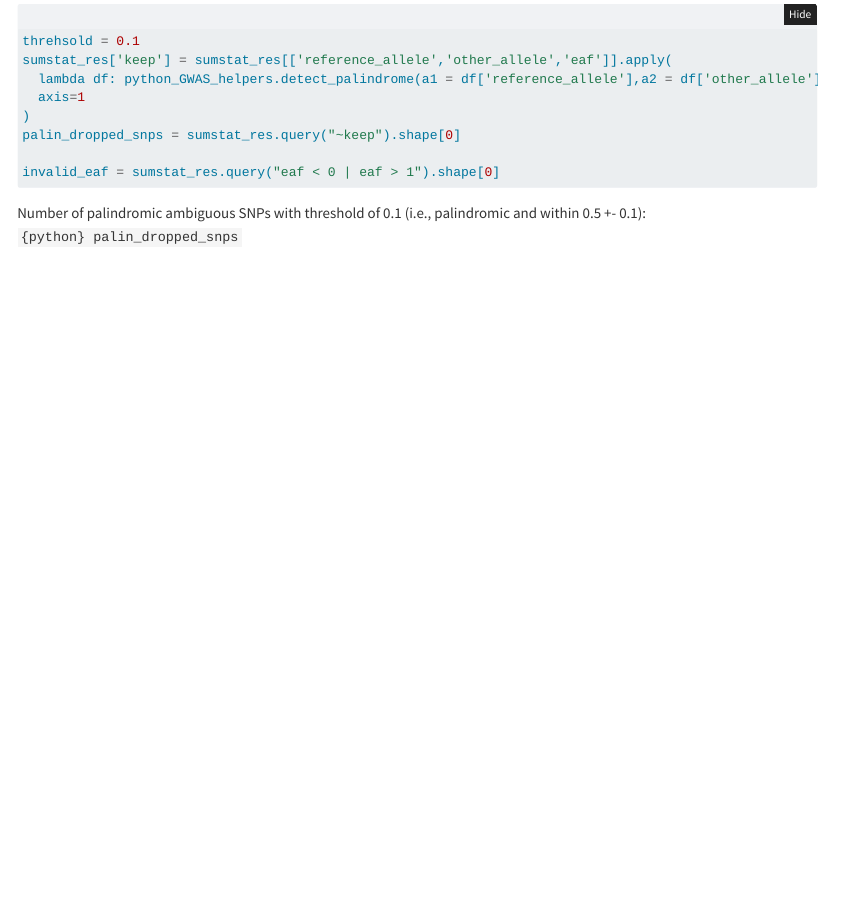
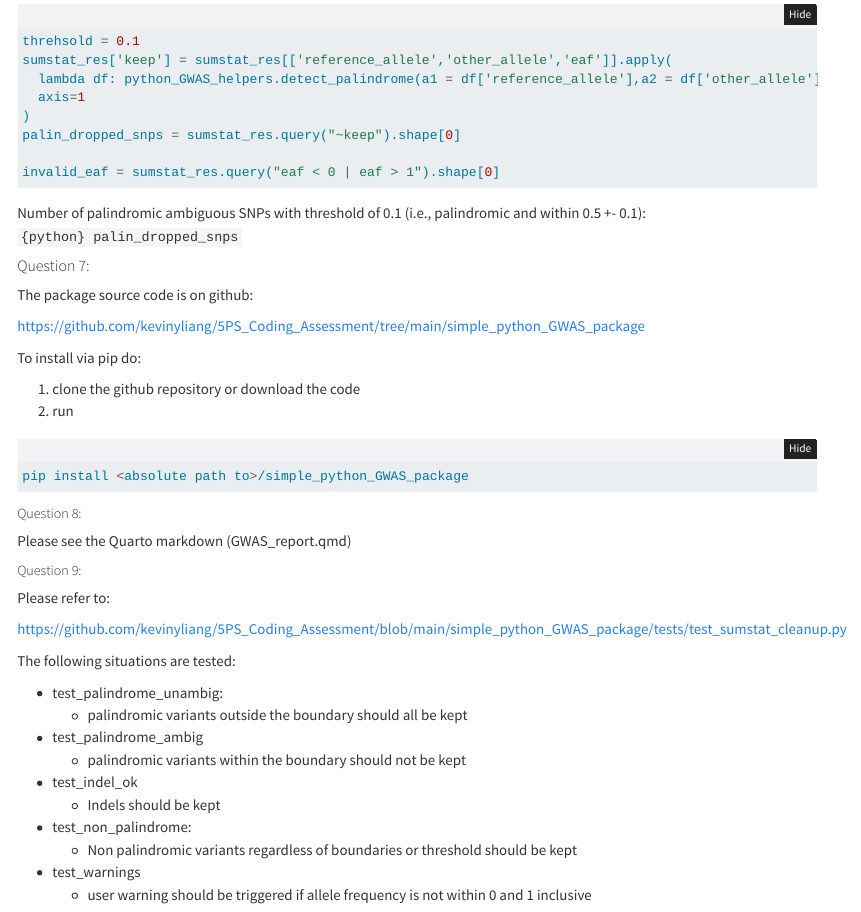
Before and after one commit to kevinyliang/5PS_Coding_Assessment, a Quarto document (quarto_md/python_assessments.qmd): the page in a window 1100 px wide, from 6130 px down. Rendered offline with R 4.5, knitr and Pandoc in place of Quarto, with nearby package versions; the code chunks are not run, so their results and figures are left out; folded parts are opened.

Commit message:
added notes on where the answers for question 7-9 are found

````diff
--- a/quarto_md/python_assessments.qmd
+++ b/quarto_md/python_assessments.qmd
@@ -367,3 +367,42 @@ invalid_eaf = sumstat_res.query("eaf < 0 | eaf > 1").shape[0]
 
 
 Number of palindromic ambiguous SNPs with threshold of 0.1 (i.e., palindromic and within 0.5 +- 0.1): ```{python} palin_dropped_snps```
+
+
+#### Question 7:
+
+The package source code is on github:
+
+https://github.com/kevinyliang/5PS_Coding_Assessment/tree/main/simple_python_GWAS_package
+
+To install via pip do:
+
+1. clone the github repository or download the code
+2. run
+
+```{bash}
+pip install <absolute path to>/simple_python_GWAS_package
+```
+
+##### Question 8:
+
+Please see the Quarto markdown (GWAS_report.qmd)
+
+##### Question 9:
+
+Please refer to:
+
+https://github.com/kevinyliang/5PS_Coding_Assessment/blob/main/simple_python_GWAS_package/tests/test_sumstat_cleanup.py
+
+The following situations are tested:
+
+* test_palindrome_unambig:
+  * palindromic variants outside the boundary should all be kept
+* test_palindrome_ambig
+  * palindromic variants within the boundary should not be kept
+* test_indel_ok
+  * Indels should be kept
+* test_non_palindrome:
+  * Non palindromic variants regardless of boundaries or threshold should be kept
+* test_warnings
+  * user warning should be triggered if allele frequency is not within 0 and 1 inclusive
````
Also changed, not shown: 1 other file.
